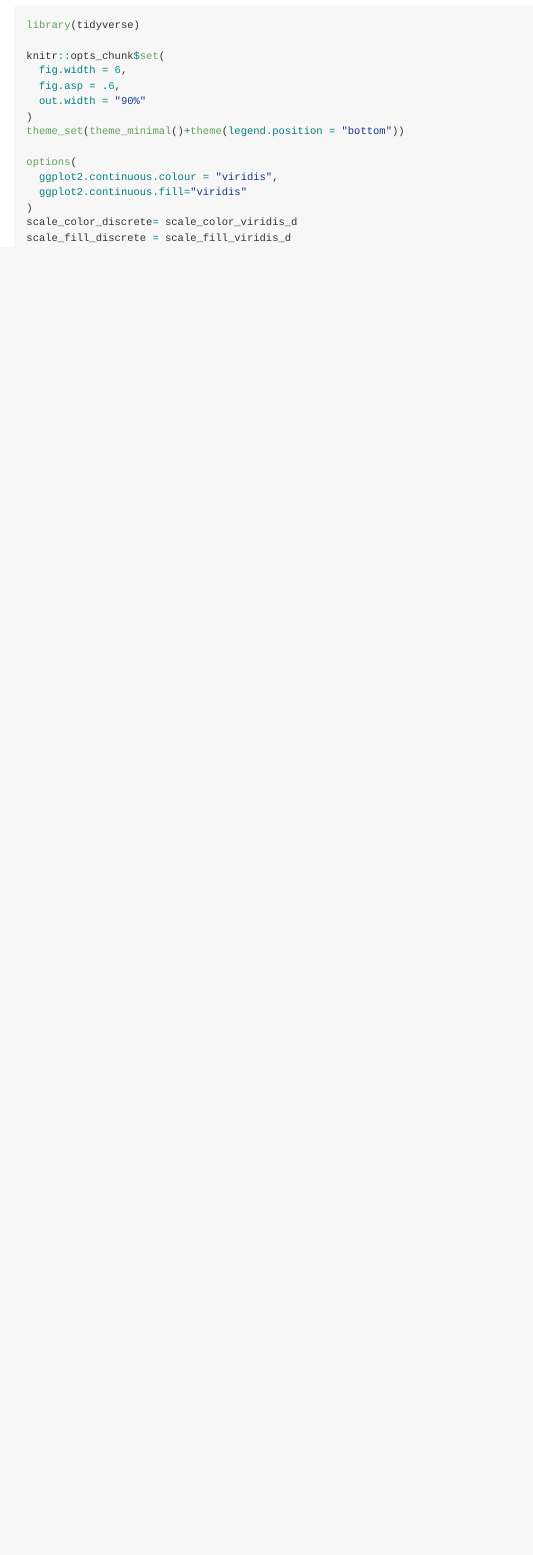
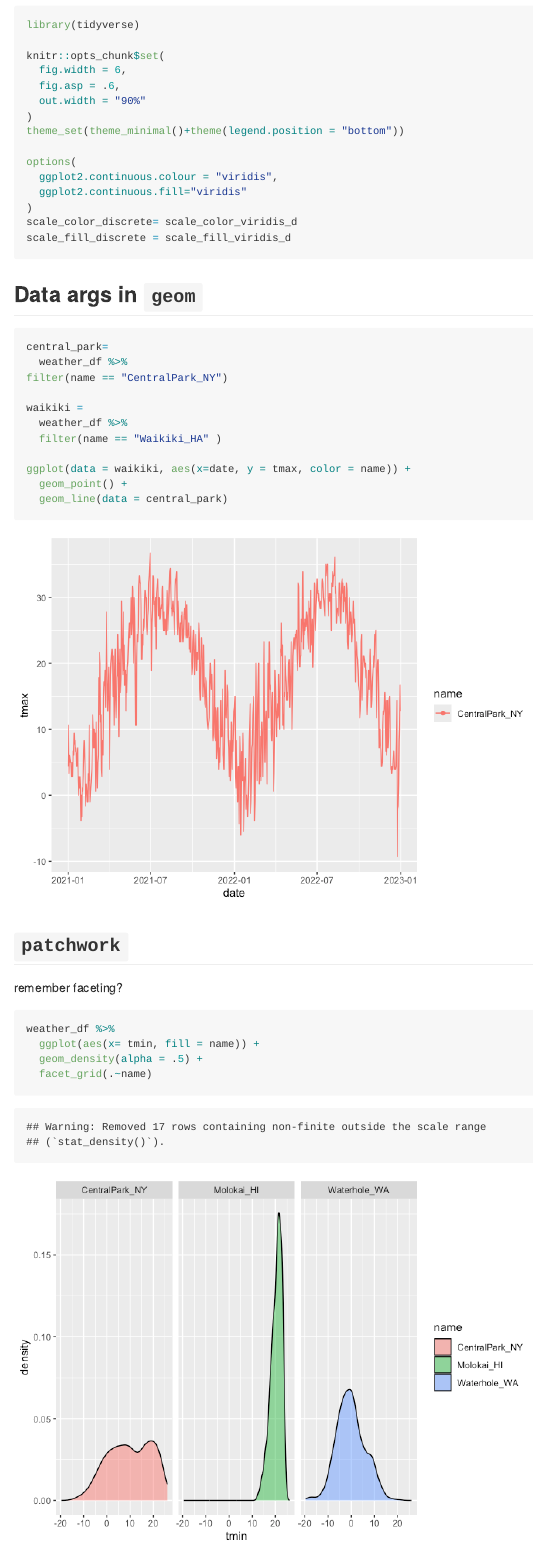
Before and after one commit to JennyChen810/viz_and_eda, an R Markdown document (viz_ii.Rmd): the page in a window 1100 px wide, from 6720 px down. The pictures show the output file viz_ii.md that the author committed with the source, drawn offline in the style of GitHub.

Commit message:
patchwork

````diff
--- a/viz_ii.Rmd
+++ b/viz_ii.Rmd
@@ -154,3 +154,29 @@ scale_color_discrete= scale_color_viridis_d
 scale_fill_discrete = scale_fill_viridis_d
 
 ```
+
+## Data args in `geom`
+
+```{r}
+central_park=
+  weather_df %>%
+filter(name == "CentralPark_NY")
+
+waikiki =
+  weather_df %>%
+  filter(name == "Waikiki_HA" )
+
+ggplot(data = waikiki, aes(x=date, y = tmax, color = name)) +
+  geom_point() +
+  geom_line(data = central_park)
+```
+
+## `patchwork`
+
+remember faceting?
+
+```{r}
+weather_df %>%
+  ggplot(aes(x= tmin, fill = name)) +
+  geom_density(alpha = .5) +
+  facet_grid(.~name)
````
Also changed, not shown: viz_ii.md, viz_ii_files/figure-gfm/unnamed-chunk-10-1.png, viz_ii_files/figure-gfm/unnamed-chunk-8-1.png, viz_ii_files/figure-gfm/unnamed-chunk-9-1.png, viz_ii.Rmd (27 more changed lines).
